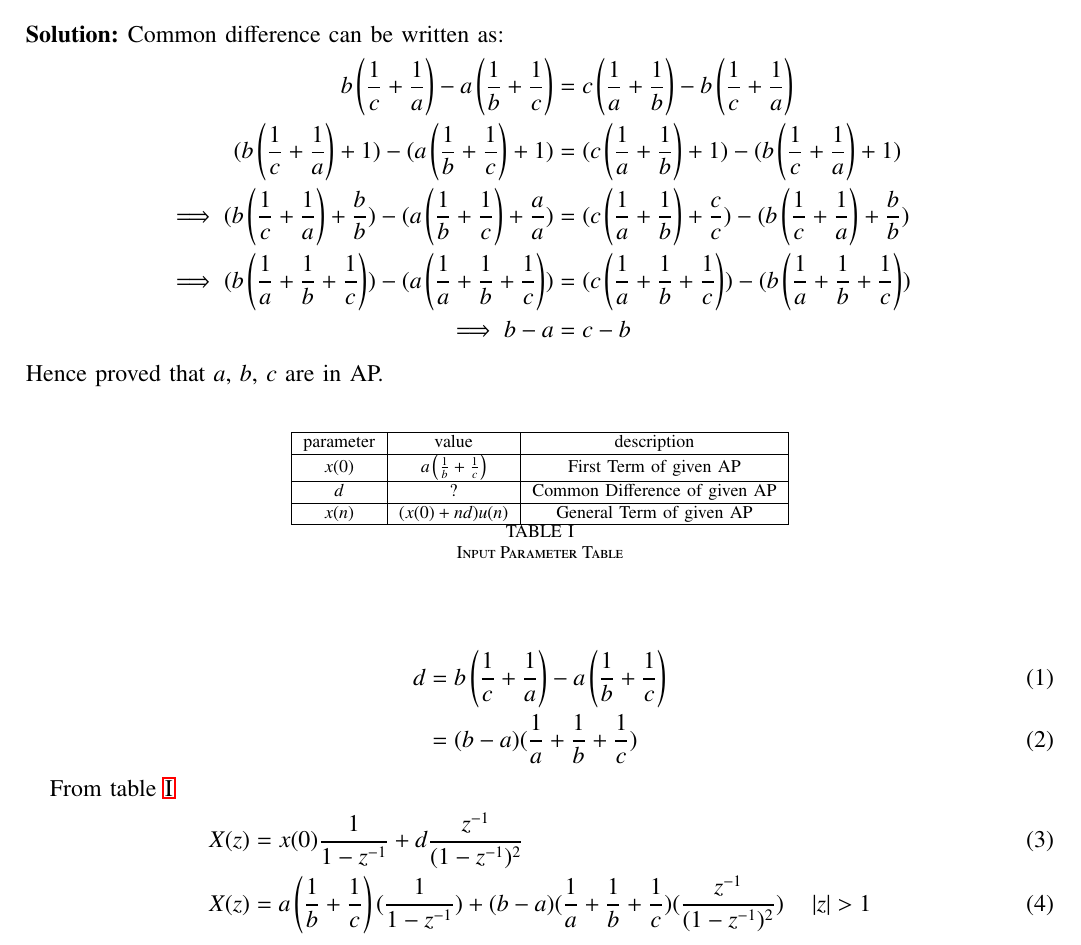
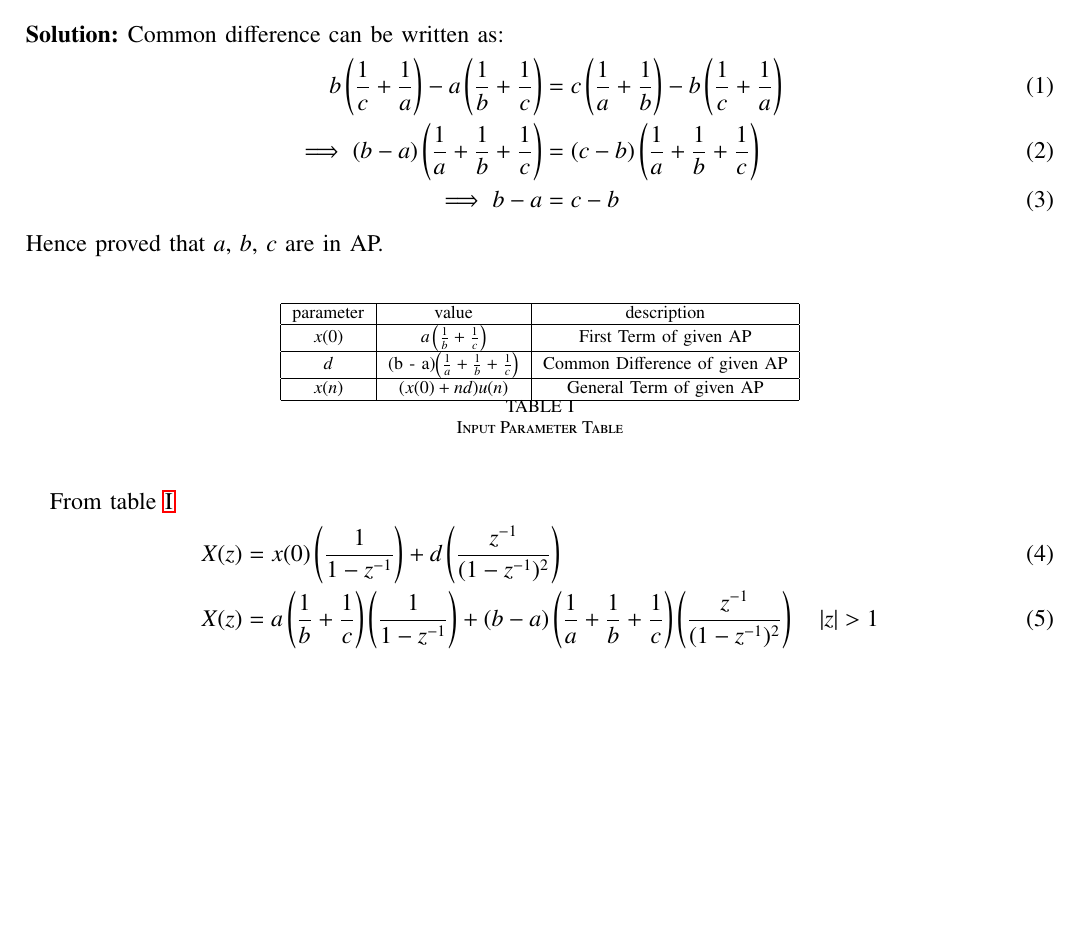
Before and after one commit to aditidure17/11.9.5-16, a LaTeX paper (a3/main.tex, which reads a3/tables/table1.tex): part of page 1 of 2, cut so that both start at the same text, the shorter picture padded with empty space. Compiled offline with pdfLaTeX; a missing font is replaced by an installed copy or a similar font; a LaTeX package or settings file that is missing is left out.

Commit message:
Add files via upload

```diff
--- a/a3/main.tex
+++ b/a3/main.tex
@@ -120,11 +120,9 @@ Q: If $a\left(\frac{1}{b} + \frac{1}{c}\right)$, $b\left(\frac{1}{c} + \frac{1}{
 \solution
 Common difference can be written as:
 \begin{align}
-b\left(\frac{1}{c} + \frac{1}{a}\right) - a\left(\frac{1}{b} + \frac{1}{c}\right) &= c\left(\frac{1}{a} + \frac{1}{b}\right) - b\left(\frac{1}{c} + \frac{1}{a}\right) \nonumber \\
-(b\left(\frac{1}{c} + \frac{1}{a}\right)+1) - (a\left(\frac{1}{b} + \frac{1}{c}\right)+1) &= (c\left(\frac{1}{a} + \frac{1}{b}\right)+1) - (b\left(\frac{1}{c} + \frac{1}{a}\right)+1) \nonumber \\ \implies
-(b\left(\frac{1}{c} + \frac{1}{a}\right) + \frac{b}{b}) - (a\left(\frac{1}{b} + \frac{1}{c}\right) + \frac{a}{a}) &= (c\left(\frac{1}{a} + \frac{1}{b}\right) + \frac{c}{c}) - (b\left(\frac{1}{c} + \frac{1}{a}\right) + \frac{b}{b}) \nonumber \\ \implies
-(b\left(\frac{1}{a} + \frac{1}{b} + \frac{1}{c}\right)) - (a\left(\frac{1}{a} + \frac{1}{b} + \frac{1}{c}\right)) &= (c\left(\frac{1}{a} + \frac{1}{b} + \frac{1}{c}\right)) - (b\left(\frac{1}{a} + \frac{1}{b} + \frac{1}{c}\right)) \nonumber \\ \implies
-b - a &= c - b \nonumber
+b\left(\frac{1}{c} + \frac{1}{a}\right) - a\left(\frac{1}{b} + \frac{1}{c}\right) &= c\left(\frac{1}{a} + \frac{1}{b}\right) - b\left(\frac{1}{c} + \frac{1}{a}\right)  \\ \implies
+(b - a)\brak{\frac{1}{a} + \frac{1}{b} + \frac{1}{c}} &= (c - b)\brak{\frac{1}{a} + \frac{1}{b} + \frac{1}{c}} \\ \implies
+b - a &= c - b
 \end{align}
 Hence proved that $a$, $b$, $c$ are in AP. \\
 
@@ -135,15 +133,10 @@ Hence proved that $a$, $b$, $c$ are in AP. \\
 \label{tab:11.9.5.16.tab1}
 \end{table}
 
-\begin{align}
-d &=  b\left(\frac{1}{c} + \frac{1}{a}\right) - a\left(\frac{1}{b} + \frac{1}{c}\right) \\
-&= (b - a)(\frac{1}{a} + \frac{1}{b} + \frac{1}{c})
-\end{align}
-
 From table \ref{tab:11.9.5.16.tab1}
 \begin{align}
-X(z) &= x(0)\frac{1}{1- z^{-1}} + d\frac{z^{-1}}{(1-z^{-1})^2} \\
-X(z) &= a\left(\frac{1}{b} + \frac{1}{c}\right)(\frac{1}{1- z^{-1}}) + (b - a)(\frac{1}{a} + \frac{1}{b} + \frac{1}{c})(\frac{z^{-1}}{(1-z^{-1})^2}) \quad \abs{z} > 1
+X(z) &= x(0)\brak{\frac{1}{1- z^{-1}}} + d\brak{\frac{z^{-1}}{(1-z^{-1})^2}} \\
+X(z) &= a\left(\frac{1}{b} + \frac{1}{c}\right)\brak{\frac{1}{1- z^{-1}}} + (b - a)\brak{\frac{1}{a} + \frac{1}{b} + \frac{1}{c}}\brak{\frac{z^{-1}}{(1-z^{-1})^2}} \quad \abs{z} > 1
 \end{align}
 
 \begin{figure}[h]
--- a/a3/tables/table1.tex
+++ b/a3/tables/table1.tex
@@ -6,7 +6,7 @@
     \hline
     $x(0)$ & $a\left(\frac{1}{b} + \frac{1}{c}\right)$ & First Term of given AP \\
     \hline
-    $d$ & ? & Common Difference of given AP \\
+    $d$ & (b - a)\brak{\frac{1}{a} + \frac{1}{b} + \frac{1}{c}} & Common Difference of given AP \\
     \hline
     $x(n)$ & $(x(0) + nd)u(n)$ & General Term of given AP \\
     \hline
```
Also changed, not shown: a3/main.pdf, 1 other file.
